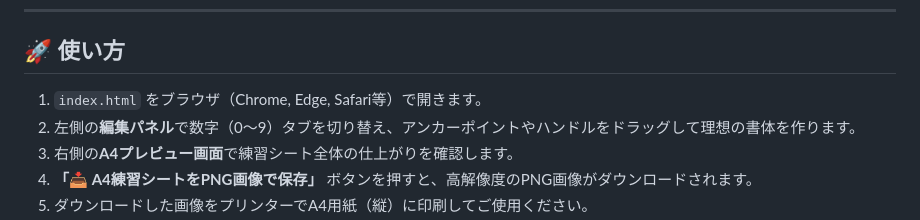
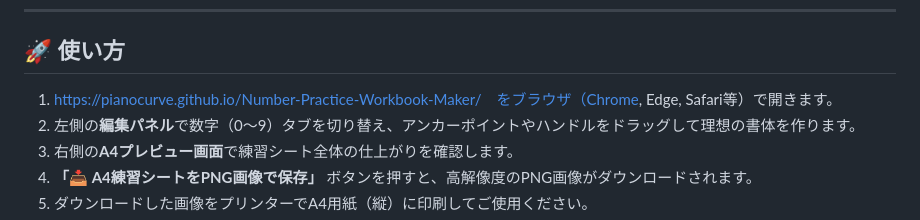
Before and after one commit to pianocurve/Number-Practice-Workbook-Maker, a Markdown page: README.md, the part around the change. GitHub-like rendering.

Commit message:
Update README.md
URL add

```diff
--- a/README.md
+++ b/README.md
@@ -28,7 +28,7 @@
 
 ## 🚀 使い方
 
-1. `index.html` をブラウザ（Chrome, Edge, Safari等）で開きます。
+1. https://pianocurve.github.io/Number-Practice-Workbook-Maker/　をブラウザ（Chrome, Edge, Safari等）で開きます。
 2. 左側の**編集パネル**で数字（0〜9）タブを切り替え、アンカーポイントやハンドルをドラッグして理想の書体を作ります。
 3. 右側の**A4プレビュー画面**で練習シート全体の仕上がりを確認します。
 4. **「📥 A4練習シートをPNG画像で保存」** ボタンを押すと、高解像度のPNG画像がダウンロードされます。
```
